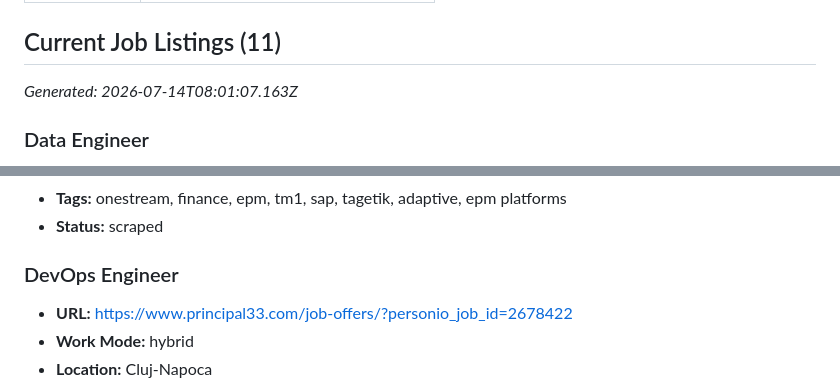
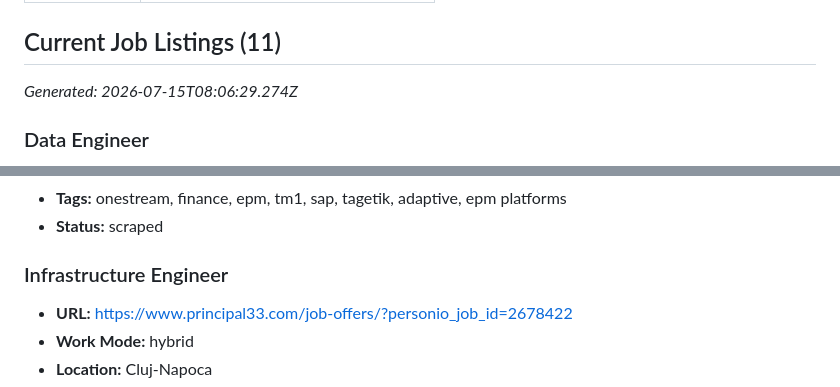
Before and after one commit to sebiboga/principal33-srl-nodejs-scraper, a Markdown page: docs/jobs.md, 2 parts joined by grey strips. Rendered like a GitHub page.

```diff
--- a/docs/jobs.md
+++ b/docs/jobs.md
@@ -14,7 +14,7 @@
 
 ## Current Job Listings (11)
 
-_Generated: 2026-07-14T08:01:07.163Z_
+_Generated: 2026-07-15T08:06:29.274Z_
 
 ### Data Engineer
 
@@ -62,7 +62,7 @@ _Generated: 2026-07-14T08:01:07.163Z_
 - **Tags:** onestream, finance, epm, tm1, sap, tagetik, adaptive, epm platforms
 - **Status:** scraped
 
-### DevOps Engineer
+### Infrastructure Engineer
 
 - **URL:** [https://www.principal33.com/job-offers/?personio_job_id=2678422](https://www.principal33.com/job-offers/?personio_job_id=2678422)
 - **Work Mode:** hybrid
```
Also changed, not shown: other parts of docs/jobs.md (+1 -1 lines).
